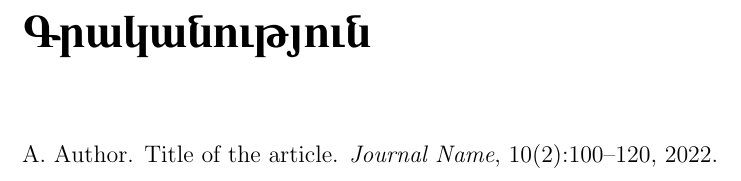
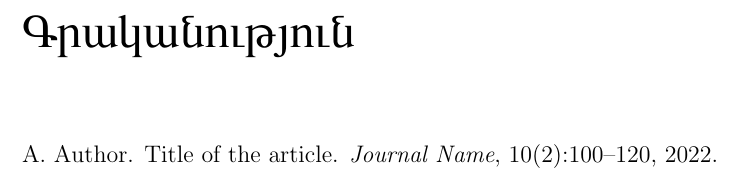
Before and after one commit to abmkrtchyan/MasterThesis, a LaTeX document (main.tex): part of page 8 of 8, cut so that both start at the same text. Compiled offline with pdfLaTeX.

Commit message:
code improvement

```diff
--- a/main.tex
+++ b/main.tex
@@ -31,7 +31,7 @@
 
 % Adjust spacing for section headers
 \titlespacing*{\section}{0pt}{1cm}{1cm}
-\titlespacing*{\subsection}{0pt}{1cm}{1cm} % Adjust the second argument for top spacing and the third argument for bottom spacing
+\titlespacing*{\subsection}{0pt}{1cm}{1cm}
 
 % Bold fonts for table of contents
 \renewcommand{\cftsecfont}{\fontsize{12}{14.4}\bfseries}
@@ -41,7 +41,7 @@
 \renewcommand{\contentsname}{\armbf{Բովանդակություն}}
 \renewcommand{\cfttoctitlefont}{\fontsize{12}{14.4}\bfseries}
 
-\renewcommand\bibname{\armbf{Գրականություն}}
+\renewcommand\bibname{\armtm{Գրականություն}}
 \renewcommand{\cftsecleader}{\cftdotfill{\cftdotsep}}
 \renewcommand{\cftsubsecleader}{\cftdotfill{\cftdotsep}}
 
```
Also changed, not shown: main.tex (4 more changed lines).
